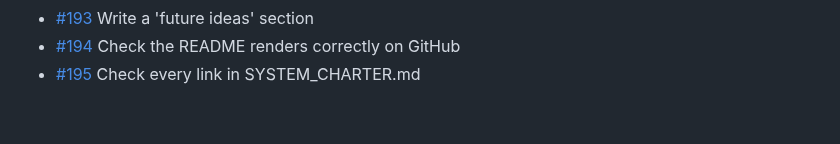
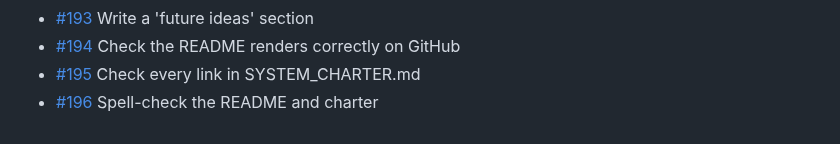
Before and after one commit to BillyChamberlain/IrFlock, a Markdown page: docs/issues/README.md, the part around the change. Rendered like a GitHub page.

Commit message:
Plan #196: Spell-check the README and charter
Refs #196

Co-Authored-By: Claude Opus 5.5 <noreply@anthropic.com>

```diff
--- a/docs/issues/README.md
+++ b/docs/issues/README.md
@@ -95,3 +95,4 @@ One file per issue #101–#200: what it is, when it's done, and where to start.
 - [#193](193-write-a-future-ideas-section.md) Write a 'future ideas' section
 - [#194](194-check-the-readme-renders-correctly-on-github.md) Check the README renders correctly on GitHub
 - [#195](195-check-every-link-in-system-charter-md.md) Check every link in SYSTEM_CHARTER.md
+- [#196](196-spell-check-the-readme-and-charter.md) Spell-check the README and charter
```
Also changed, not shown: docs/issues/196-spell-check-the-readme-and-charter.md (added, +16 -0 lines).
